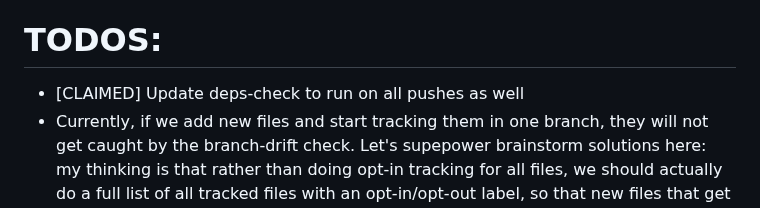
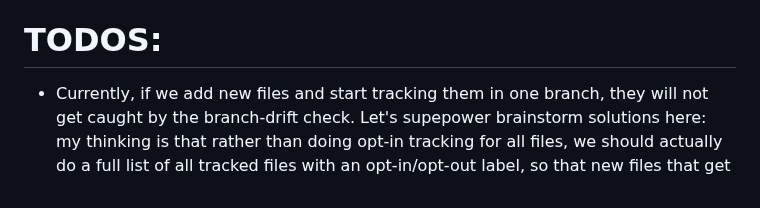
Before and after one commit to austintheriot/dotfiles, a Markdown page: TODO-AGENTS.md, the part around the change. Rendered like a GitHub page.

Commit message:
done: deps-check runs on deps changes, and passes on all three platforms

```diff
--- a/TODO-AGENTS.md
+++ b/TODO-AGENTS.md
@@ -2,7 +2,6 @@ Take the first item from this list. Mark it as claimed in one commit, do the wor
 
 # TODOS:
 
-- [CLAIMED] Update deps-check to run on all pushes as well
 - Currently, if we add new files and start tracking them in one branch, they will not get caught by the branch-drift check. Let's supepower brainstorm solutions here: my thinking is that rather than doing opt-in tracking for all files, we should actually do a full list of all tracked files with an opt-in/opt-out label, so that new files that get tracked in one branch will throw, as well as any changes to files in either branch that don't get mirrored.
 - Rename .my-scripts to just .scripts if possible. Make sure to sweep the repo for stale references
 
```
